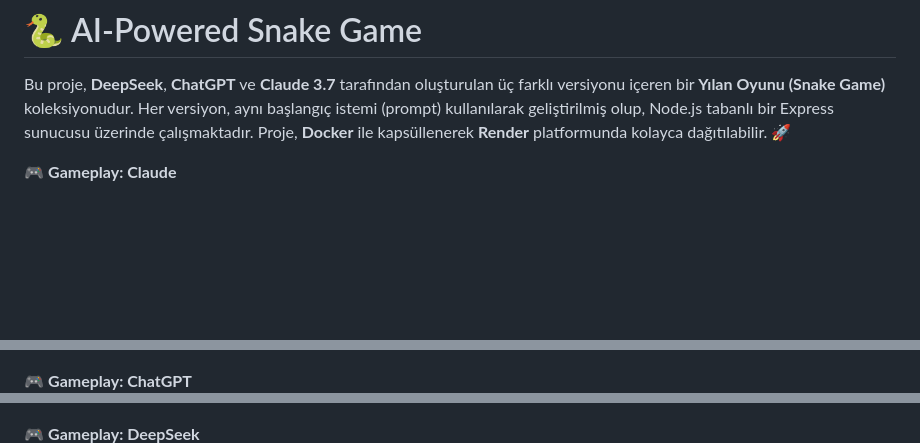
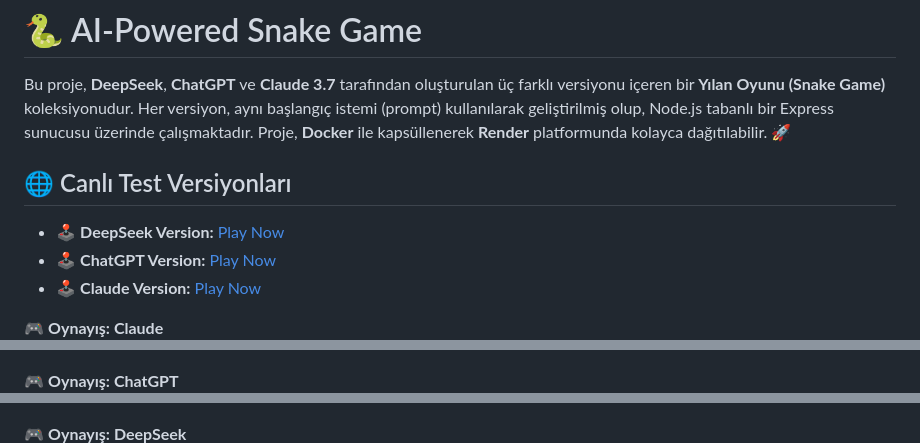
Before and after one commit to nozbey/SnakeGame, a Markdown page: README-TR.md, 3 parts joined by grey strips. GitHub-like rendering; blank space fills up the shorter version.

Commit message:
Update README files to include deployed versions and gameplay sections for each Snake Game variant

```diff
--- a/README-TR.md
+++ b/README-TR.md
@@ -2,15 +2,21 @@
 
 Bu proje, **DeepSeek**, **ChatGPT** ve **Claude 3.7** tarafından oluşturulan üç farklı versiyonu içeren bir **Yılan Oyunu (Snake Game)** koleksiyonudur. Her versiyon, aynı başlangıç istemi (prompt) kullanılarak geliştirilmiş olup, Node.js tabanlı bir Express sunucusu üzerinde çalışmaktadır. Proje, **Docker** ile kapsüllenerek **Render** platformunda kolayca dağıtılabilir. 🚀
 
-🎮 **Gameplay: Claude**
+
+## 🌐 Canlı Test Versiyonları
+- 🕹️ **DeepSeek Version:** [Play Now](https://snakegame-jt12.onrender.com)
+- 🕹️ **ChatGPT Version:** [Play Now](https://snakegame-chatgpt.onrender.com)
+- 🕹️ **Claude Version:** [Play Now](https://snakegame-claude.onrender.com)
+
+🎮 **Oynayış: Claude**
 ![Claude Gameplay](https://raw.githubusercontent.com/nozbey/SnakeGame/refs/heads/main/images/claude.gif)
 
 
-🎮 **Gameplay: ChatGPT**
+🎮 **Oynayış: ChatGPT**
 ![ChatGPT Gameplay](https://raw.githubusercontent.com/nozbey/SnakeGame/refs/heads/main/images/chatgpt.gif)
 
 
-🎮 **Gameplay: DeepSeek**
+🎮 **Oynayış: DeepSeek**
 ![DeepSeek Gameplay](https://raw.githubusercontent.com/nozbey/SnakeGame/refs/heads/main/images/deepseek.gif)
 
 
```
Also changed, not shown: README.md (+5 -0 lines).
